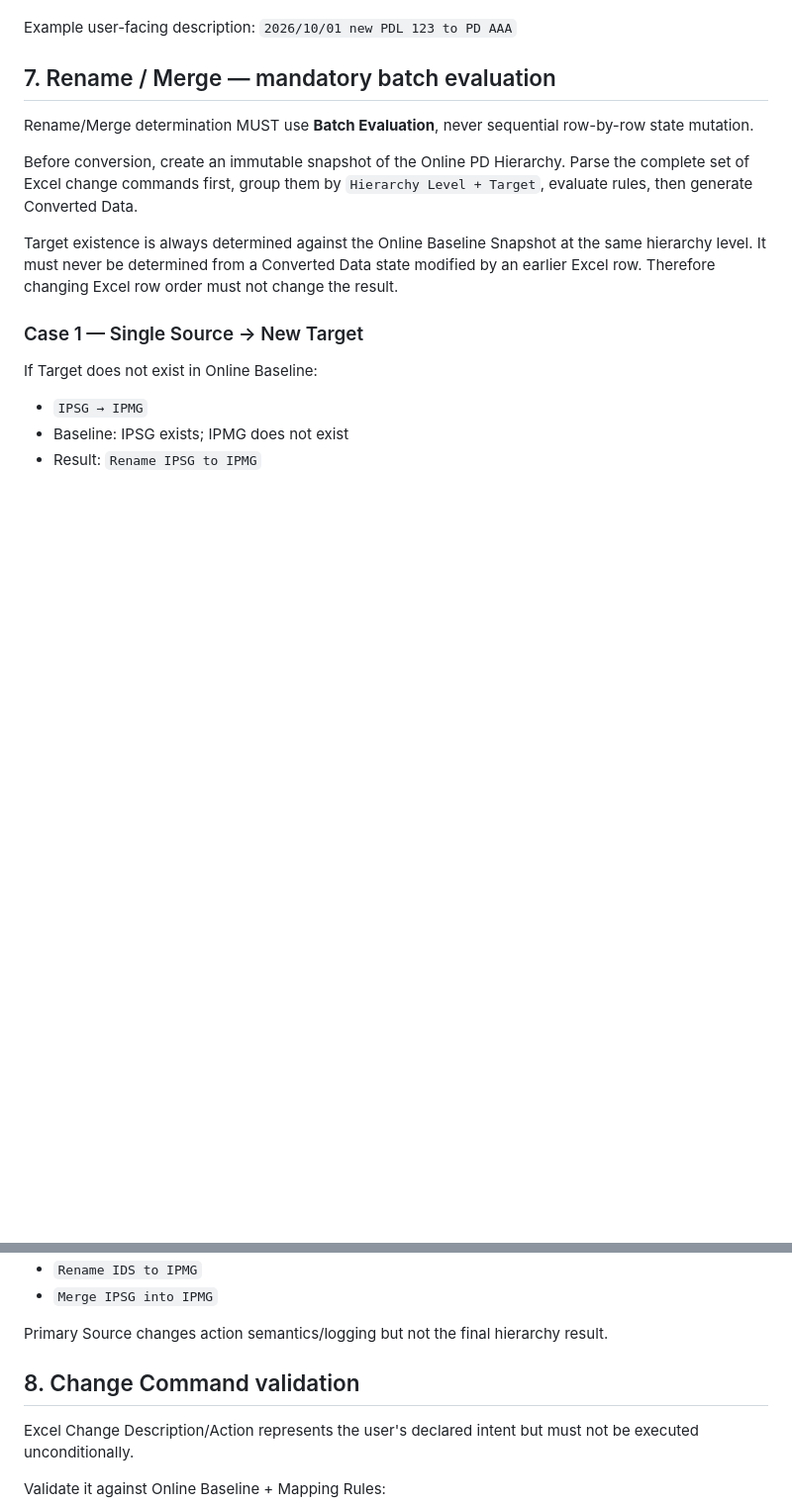
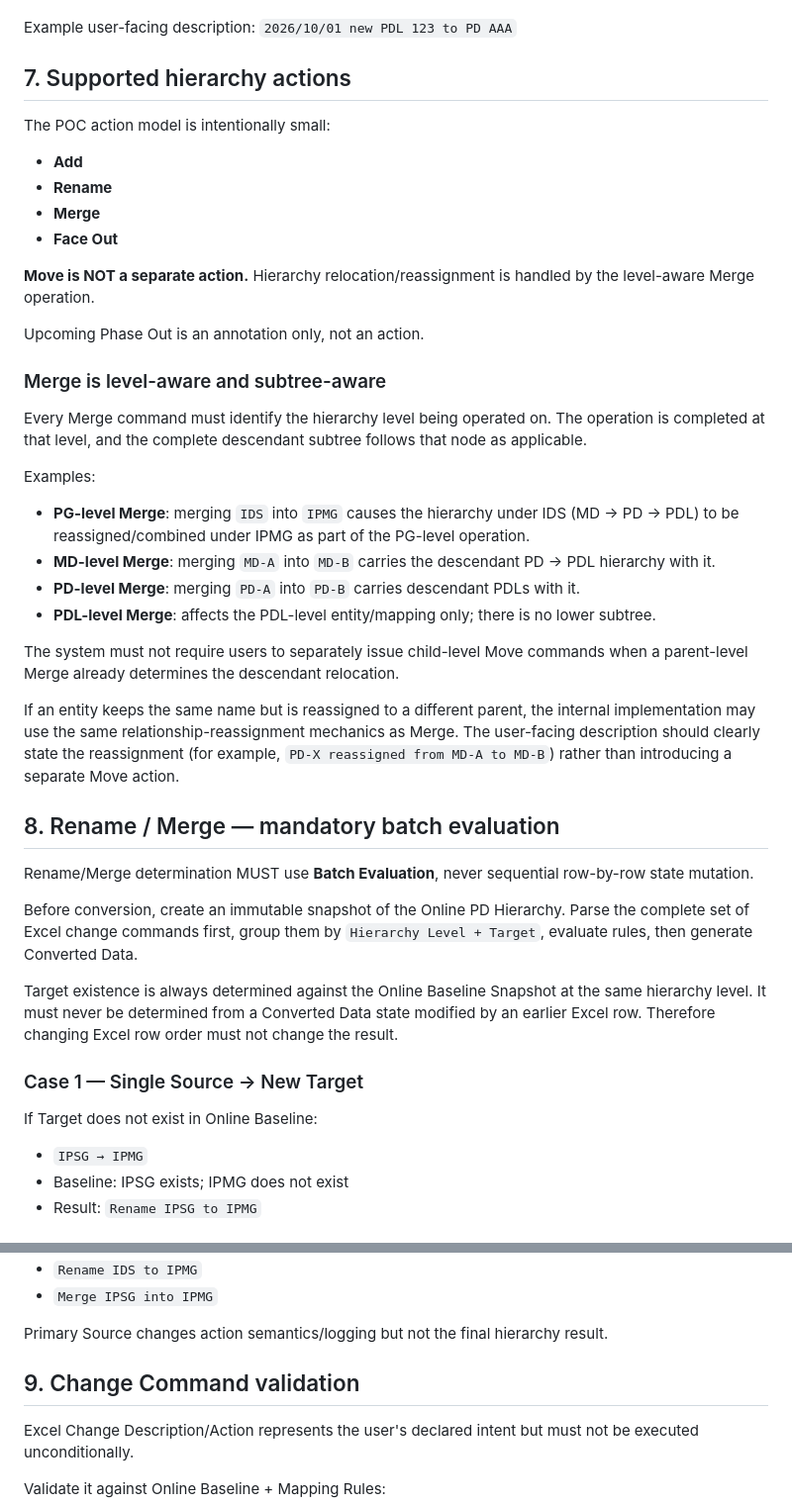
Before and after one commit to AngelaLin-Wits/PD-Hierarchy-Mapping-POC, a Markdown page: SPEC.md, 2 parts joined by grey strips. Shown at 99% size. GitHub-like rendering; blank space fills up the shorter version.

Commit message:
Define Merge as level-aware subtree operation and remove Move action

```diff
--- a/SPEC.md
+++ b/SPEC.md
@@ -53,7 +53,31 @@ Maintain two description concepts:
 Example user-facing description:
 `2026/10/01 new PDL 123 to PD AAA`
 
-## 7. Rename / Merge — mandatory batch evaluation
+## 7. Supported hierarchy actions
+The POC action model is intentionally small:
+- **Add**
+- **Rename**
+- **Merge**
+- **Face Out**
+
+**Move is NOT a separate action.** Hierarchy relocation/reassignment is handled by the level-aware Merge operation.
+
+Upcoming Phase Out is an annotation only, not an action.
+
+### Merge is level-aware and subtree-aware
+Every Merge command must identify the hierarchy level being operated on. The operation is completed at that level, and the complete descendant subtree follows that node as applicable.
+
+Examples:
+- **PG-level Merge**: merging `IDS` into `IPMG` causes the hierarchy under IDS (MD → PD → PDL) to be reassigned/combined under IPMG as part of the PG-level operation.
+- **MD-level Merge**: merging `MD-A` into `MD-B` carries the descendant PD → PDL hierarchy with it.
+- **PD-level Merge**: merging `PD-A` into `PD-B` carries descendant PDLs with it.
+- **PDL-level Merge**: affects the PDL-level entity/mapping only; there is no lower subtree.
+
+The system must not require users to separately issue child-level Move commands when a parent-level Merge already determines the descendant relocation.
+
+If an entity keeps the same name but is reassigned to a different parent, the internal implementation may use the same relationship-reassignment mechanics as Merge. The user-facing description should clearly state the reassignment (for example, `PD-X reassigned from MD-A to MD-B`) rather than introducing a separate Move action.
+
+## 8. Rename / Merge — mandatory batch evaluation
 Rename/Merge determination MUST use **Batch Evaluation**, never sequential row-by-row state mutation.
 
 Before conversion, create an immutable snapshot of the Online PD Hierarchy. Parse the complete set of Excel change commands first, group them by `Hierarchy Level + Target`, evaluate rules, then generate Converted Data.
@@ -95,7 +119,7 @@ If Primary Source = IDS:
 
 Primary Source changes action semantics/logging but not the final hierarchy result.
 
-## 8. Change Command validation
+## 9. Change Command validation
 Excel Change Description/Action represents the user's declared intent but must not be executed unconditionally.
 
 Validate it against Online Baseline + Mapping Rules:
```
Also changed, not shown: other parts of SPEC.md (+12 -11 lines).
